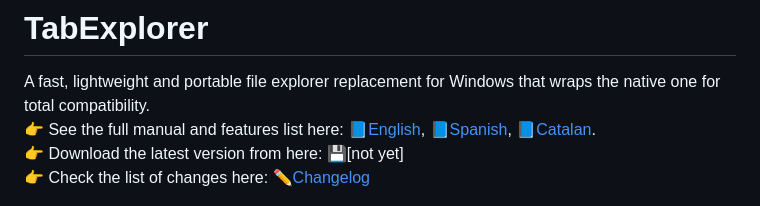
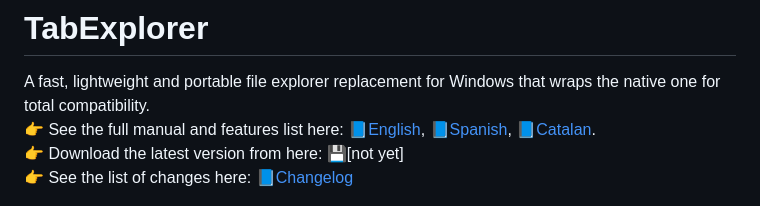
Before and after one commit to incom2/TabExplorer, a Markdown page: README.md, the part around the change. GitHub-like rendering.

```diff
--- a/README.md
+++ b/README.md
@@ -2,7 +2,7 @@
 A fast, lightweight and portable file explorer replacement for Windows that wraps the native one for total compatibility.<br>
 👉 See the full manual and features list here: 📘[English](docs/TabExplorer.EN%20-%20English.pdf), 📘[Spanish](docs/TabExplorer.ES%20-%20Castellano.pdf), 📘[Catalan](docs/TabExplorer.CAT%20-%20Català.pdf).<br>
 👉 Download the latest version from here: 💾[not yet]<br>
-👉 Check the list of changes here: ✏[Changelog](docs/changelog.md)
+👉 See the list of changes here: 📘[Changelog](docs/changelog.md)
 
 ![](docs/pics/001_black.png)
 ### **Benefits**
```
